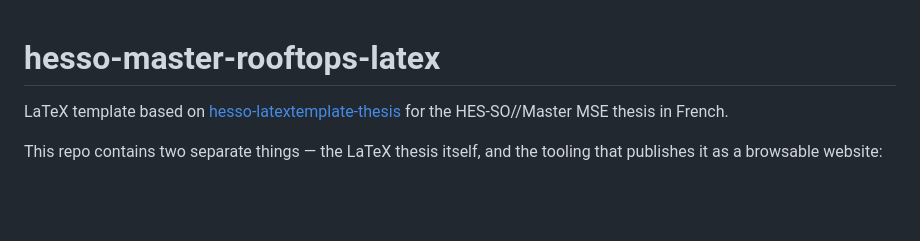
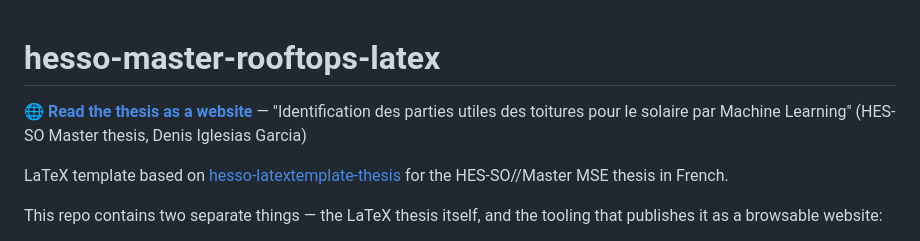
Before and after one commit to denisiglesiasgarcia/hesso-master-rooftops-latex, a Markdown page: README.md, the part around the change. Rendered like a GitHub page; blank space fills up the shorter version.

```diff
--- a/README.md
+++ b/README.md
@@ -1,4 +1,6 @@
 # hesso-master-rooftops-latex
+
+🌐 **[Read the thesis as a website](https://denisiglesiasgarcia.github.io/hesso-master-rooftops-latex/)** — "Identification des parties utiles des toitures pour le solaire par Machine Learning" (HES-SO Master thesis, Denis Iglesias Garcia)
 
 LaTeX template based on [hesso-latextemplate-thesis](https://github.com/mdemierre/hesso-latextemplate-thesis) for the HES-SO//Master MSE thesis in French.
 
```
